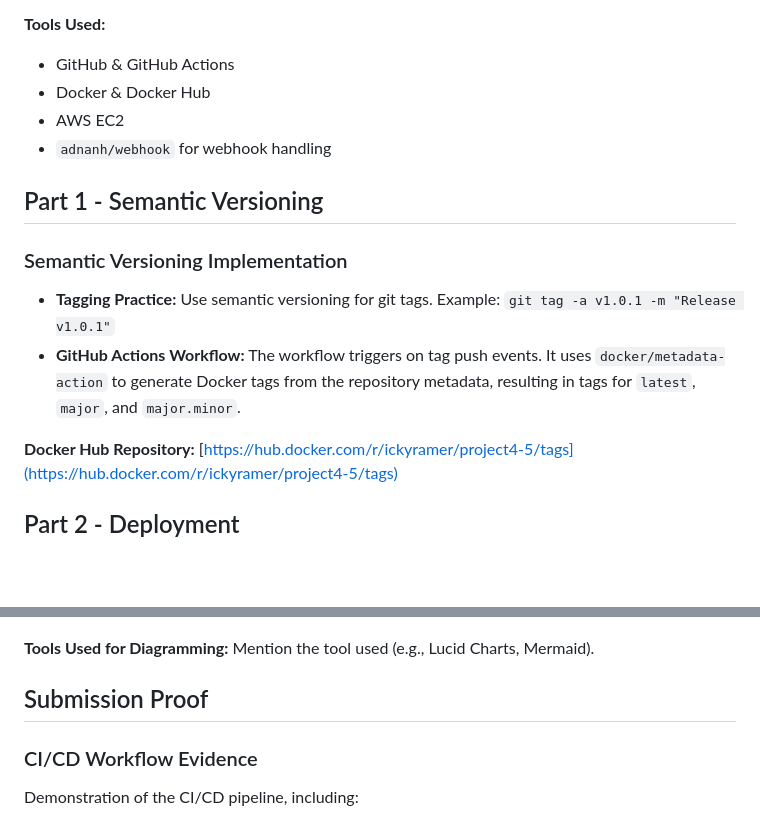
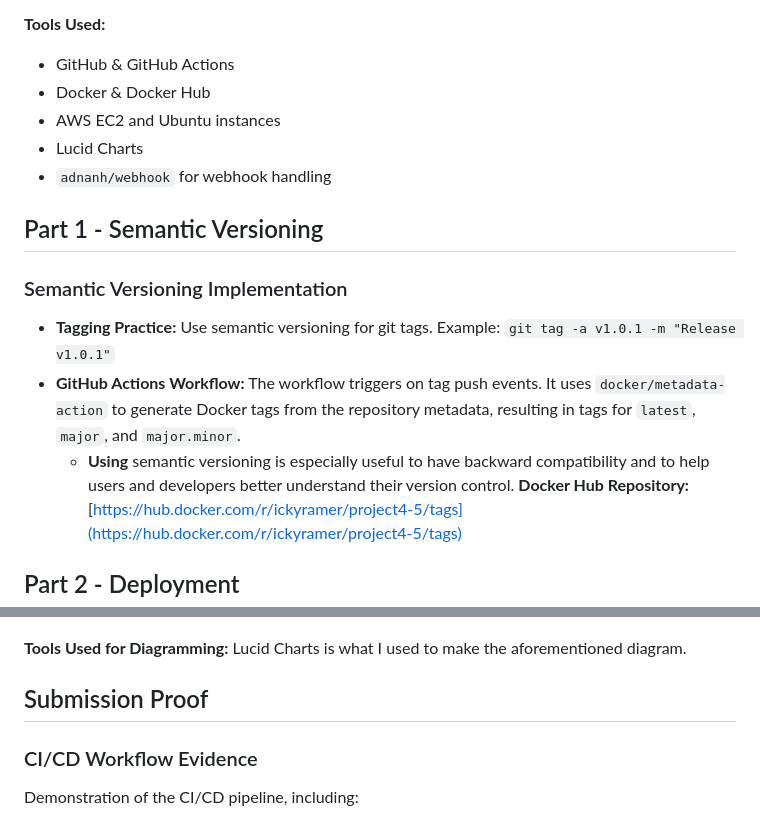
Before and after one commit to WSU-kduncan/s24cicd-IckyWuv, a Markdown page: README-CD.md, 2 parts joined by grey strips. Rendered like a GitHub page; blank space fills up the shorter version.

```diff
--- a/README-CD.md
+++ b/README-CD.md
@@ -5,7 +5,8 @@
 **Tools Used:**
 - GitHub & GitHub Actions
 - Docker & Docker Hub
-- AWS EC2
+- AWS EC2 and Ubuntu instances
+- Lucid Charts
 - `adnanh/webhook` for webhook handling
 
 ## Part 1 - Semantic Versioning
@@ -14,7 +15,7 @@
 
 - **Tagging Practice:** Use semantic versioning for git tags. Example: `git tag -a v1.0.1 -m "Release v1.0.1"`
 - **GitHub Actions Workflow:** The workflow triggers on tag push events. It uses `docker/metadata-action` to generate Docker tags from the repository metadata, resulting in tags for `latest`, `major`, and `major.minor`.
-
+  - **Using** semantic versioning is especially useful to have backward compatibility and to help users and developers better understand their version control.
 **Docker Hub Repository:** [https://hub.docker.com/r/ickyramer/project4-5/tags](https://hub.docker.com/r/ickyramer/project4-5/tags)
 
 ## Part 2 - Deployment
@@ -43,7 +44,7 @@
 
 ![Project Diagram](https://github.com/WSU-kduncan/s24cicd-IckyWuv/blob/main/Diagrams/Project%205.png?raw=true "Project Overview Diagram")
 
-**Tools Used for Diagramming:** Mention the tool used (e.g., Lucid Charts, Mermaid).
+**Tools Used for Diagramming:** Lucid Charts is what I used to make the aforementioned diagram.
 
 ## Submission Proof
 
```
